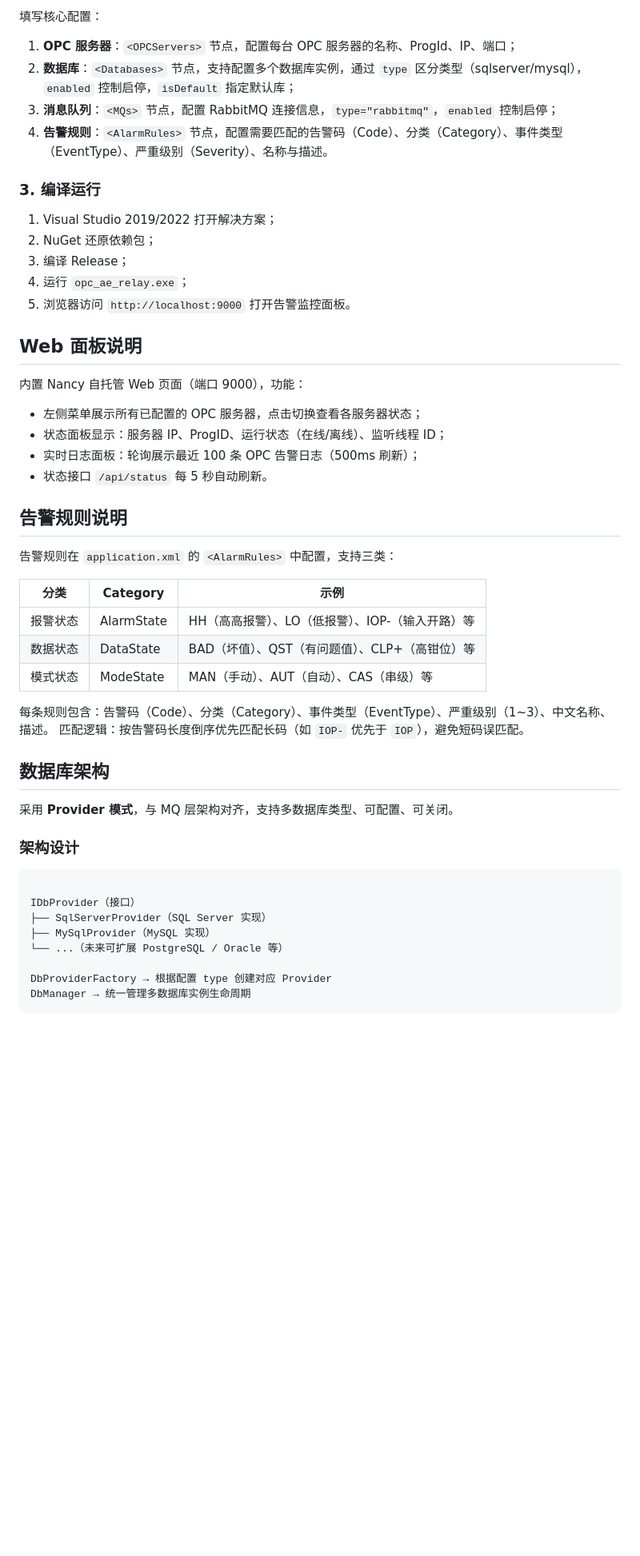
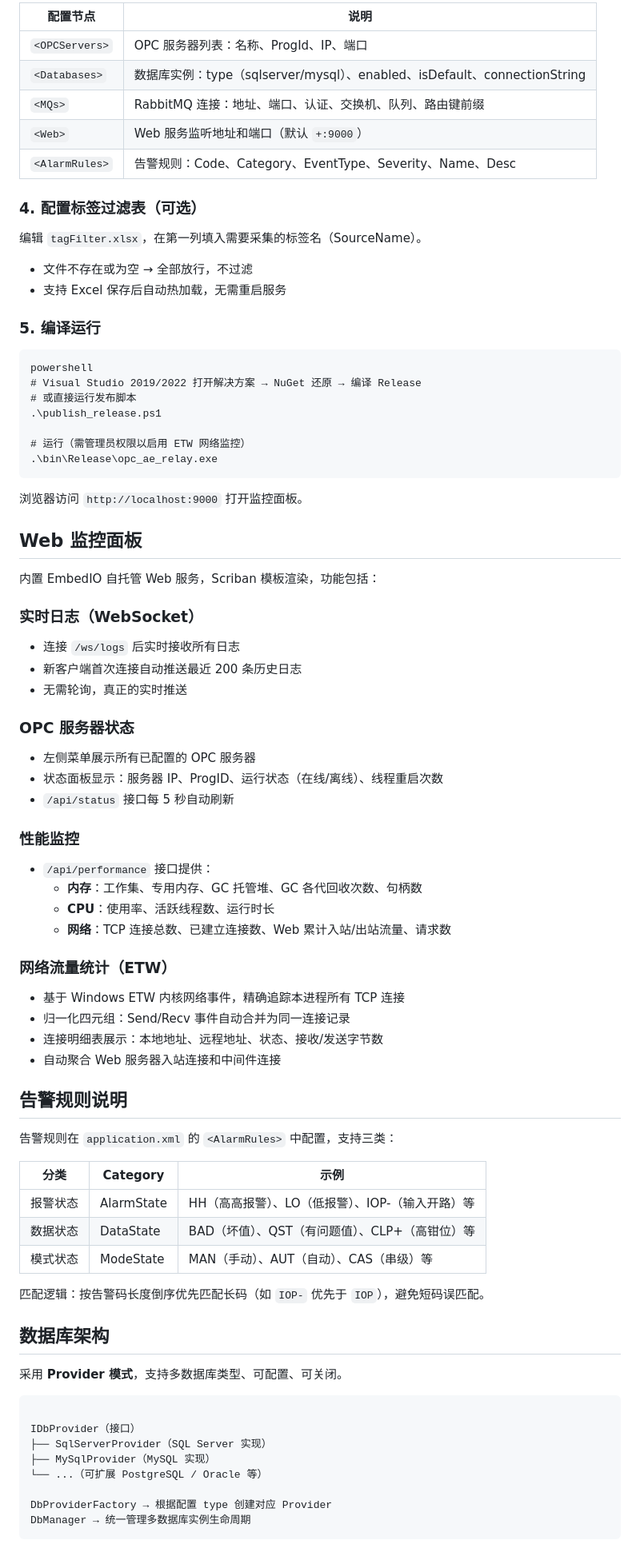
Before and after one commit to forget-the-bright/opc_ae_relay, a Markdown page: Readme.md, the part around one of its changes. Shown at 80% size. Drawn GitHub-style; blank space fills up the shorter version.

````diff
--- a/Readme.md
+++ b/Readme.md
@@ -113,27 +149,61 @@ git clone https://github.com/forget-the-bright/opc_ae_relay
 
-填写核心配置：
+| 配置节点 | 说明 |
+|----------|------|
+| `<OPCServers>` | OPC 服务器列表：名称、ProgId、IP、端口 |
+| `<Databases>` | 数据库实例：type（sqlserver/mysql）、enabled、isDefault、connectionString |
+| `<MQs>` | RabbitMQ 连接：地址、端口、认证、交换机、队列、路由键前缀 |
+| `<Web>` | Web 服务监听地址和端口（默认 `+:9000`） |
+| `<AlarmRules>` | 告警规则：Code、Category、EventType、Severity、Name、Desc |
 
-1. **OPC 服务器**：`<OPCServers>` 节点，配置每台 OPC 服务器的名称、ProgId、IP、端口；
-2. **数据库**：`<Databases>` 节点，支持配置多个数据库实例，通过 `type` 区分类型（sqlserver/mysql），`enabled` 控制启停，`isDefault` 指定默认库；
-3. **消息队列**：`<MQs>` 节点，配置 RabbitMQ 连接信息，`type="rabbitmq"`，`enabled` 控制启停；
-4. **告警规则**：`<AlarmRules>` 节点，配置需要匹配的告警码（Code）、分类（Category）、事件类型（EventType）、严重级别（Severity）、名称与描述。
+### 4. 配置标签过滤表（可选）
 
-### 3. 编译运行
+编辑 `tagFilter.xlsx`，在第一列填入需要采集的标签名（SourceName）。
 
-1. Visual Studio 2019/2022 打开解决方案；
-2. NuGet 还原依赖包；
-3. 编译 Release；
-4. 运行 `opc_ae_relay.exe`；
-5. 浏览器访问 `http://localhost:9000` 打开告警监控面板。
+- 文件不存在或为空 → 全部放行，不过滤
+- 支持 Excel 保存后自动热加载，无需重启服务
 
-## Web 面板说明
+### 5. 编译运行
 
-内置 Nancy 自托管 Web 页面（端口 9000），功能：
+```
+powershell
+# Visual Studio 2019/2022 打开解决方案 → NuGet 还原 → 编译 Release
+# 或直接运行发布脚本
+.\publish_release.ps1
 
-- 左侧菜单展示所有已配置的 OPC 服务器，点击切换查看各服务器状态；
-- 状态面板显示：服务器 IP、ProgID、运行状态（在线/离线）、监听线程 ID；
-- 实时日志面板：轮询展示最近 100 条 OPC 告警日志（500ms 刷新）；
-- 状态接口 `/api/status` 每 5 秒自动刷新。
+# 运行（需管理员权限以启用 ETW 网络监控）
+.\bin\Release\opc_ae_relay.exe
+```
+浏览器访问 `http://localhost:9000` 打开监控面板。
+
+## Web 监控面板
+
+内置 EmbedIO 自托管 Web 服务，Scriban 模板渲染，功能包括：
+
+### 实时日志（WebSocket）
+
+- 连接 `/ws/logs` 后实时接收所有日志
+- 新客户端首次连接自动推送最近 200 条历史日志
+- 无需轮询，真正的实时推送
+
+### OPC 服务器状态
+
+- 左侧菜单展示所有已配置的 OPC 服务器
+- 状态面板显示：服务器 IP、ProgID、运行状态（在线/离线）、线程重启次数
+- `/api/status` 接口每 5 秒自动刷新
+
+### 性能监控
+
+- `/api/performance` 接口提供：
+  - **内存**：工作集、专用内存、GC 托管堆、GC 各代回收次数、句柄数
+  - **CPU**：使用率、活跃线程数、运行时长
+  - **网络**：TCP 连接总数、已建立连接数、Web 累计入站/出站流量、请求数
+
+### 网络流量统计（ETW）
+
+- 基于 Windows ETW 内核网络事件，精确追踪本进程所有 TCP 连接
+- 归一化四元组：Send/Recv 事件自动合并为同一连接记录
+- 连接明细表展示：本地地址、远程地址、状态、接收/发送字节数
+- 自动聚合 Web 服务器入站连接和中间件连接
 
 ## 告警规则说明
 
@@ -145,21 +215,18 @@ git clone https://github.com/forget-the-bright/opc_ae_relay
 | 数据状态 | DataState | BAD（坏值）、QST（有问题值）、CLP+（高钳位）等 |
 | 模式状态 | ModeState | MAN（手动）、AUT（自动）、CAS（串级）等 |
 
-每条规则包含：告警码（Code）、分类（Category）、事件类型（EventType）、严重级别（1~3）、中文名称、描述。
 匹配逻辑：按告警码长度倒序优先匹配长码（如 `IOP-` 优先于 `IOP`），避免短码误匹配。
 
 ## 数据库架构
 
-采用 **Provider 模式**，与 MQ 层架构对齐，支持多数据库类型、可配置、可关闭。
-
-### 架构设计
+采用 **Provider 模式**，支持多数据库类型、可配置、可关闭。
 
 ```
 
 IDbProvider（接口）
 ├── SqlServerProvider（SQL Server 实现）
 ├── MySqlProvider（MySQL 实现）
-└── ...（未来可扩展 PostgreSQL / Oracle 等）
+└── ...（可扩展 PostgreSQL / Oracle 等）
 
 DbProviderFactory → 根据配置 type 创建对应 Provider
 DbManager → 统一管理多数据库实例生命周期
````
Also changed, not shown: other parts of Readme.md (+158 -138 lines).
